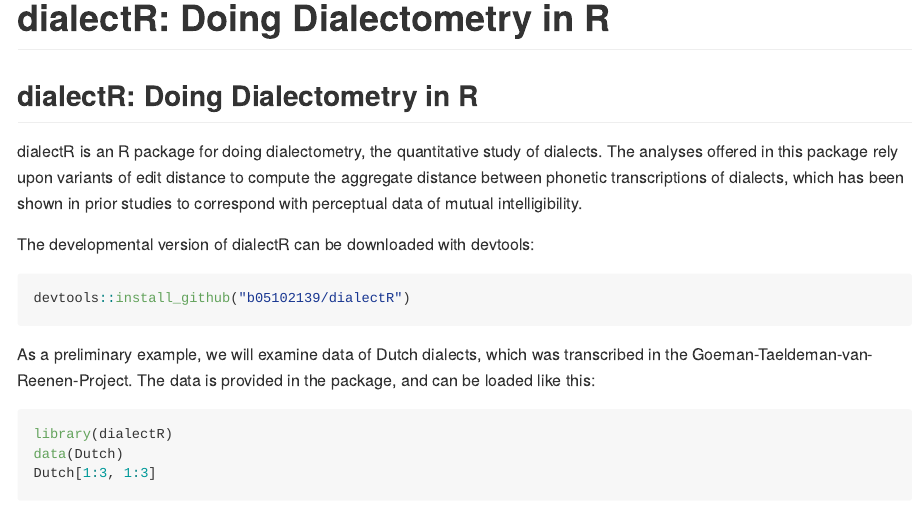
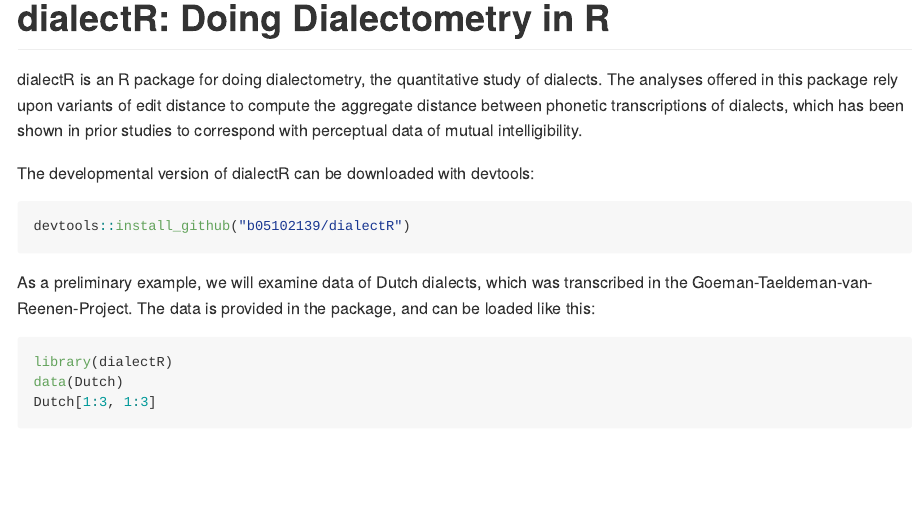
Before and after one commit to b05102139/dialectR, an R Markdown document (README.Rmd): the page in a window 1100 px wide, from its top. The pictures show the output file README.md that the author committed with the source, drawn offline in the style of GitHub.

Commit message:
updated README

````diff
--- a/README.Rmd
+++ b/README.Rmd
@@ -6,8 +6,6 @@
 ```{r setup, include=FALSE}
 knitr::opts_chunk$set(echo = TRUE)
 ```
-## dialectR: Doing Dialectometry in R
-
 dialectR is an R package for doing dialectometry, the quantitative study of dialects. The analyses offered in this package rely upon variants of edit distance to compute the aggregate distance between phonetic transcriptions of dialects, which has been shown in prior studies to correspond with perceptual data of mutual intelligibility.
 
 The developmental version of dialectR can be downloaded with devtools:
````
Also changed, not shown: README.html (added), README.md, README_files/figure-gfm/unnamed-chunk-29-1.png (added), README_files/figure-gfm/unnamed-chunk-30-1.png (added), 7 other files.
